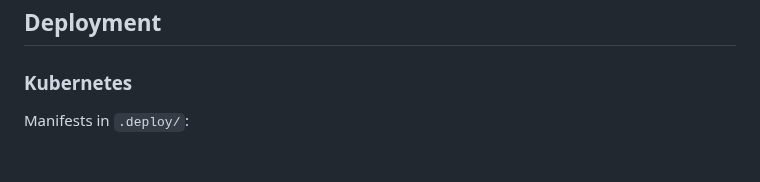
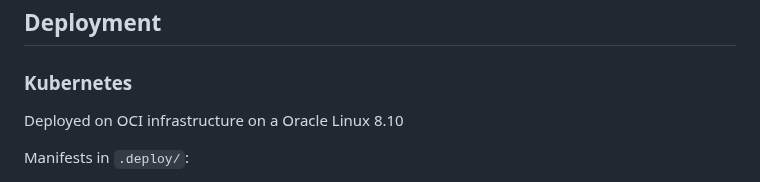
Before and after one commit to gdevxy/blog, a Markdown page: CLAUDE.md, the part around the change. Rendered like a GitHub page; blank space fills up the shorter version.

Commit message:
Documentation update

```diff
--- a/CLAUDE.md
+++ b/CLAUDE.md
@@ -233,6 +233,8 @@ GitHub Actions workflows in `.github/workflows/`:
 
 ### Kubernetes
 
+Deployed on OCI infrastructure on a Oracle Linux 8.10
+
 Manifests in `.deploy/`:
 - `deployment.yaml` - 2-replica pod deployment
 - `service.yaml` - ClusterIP service
```
